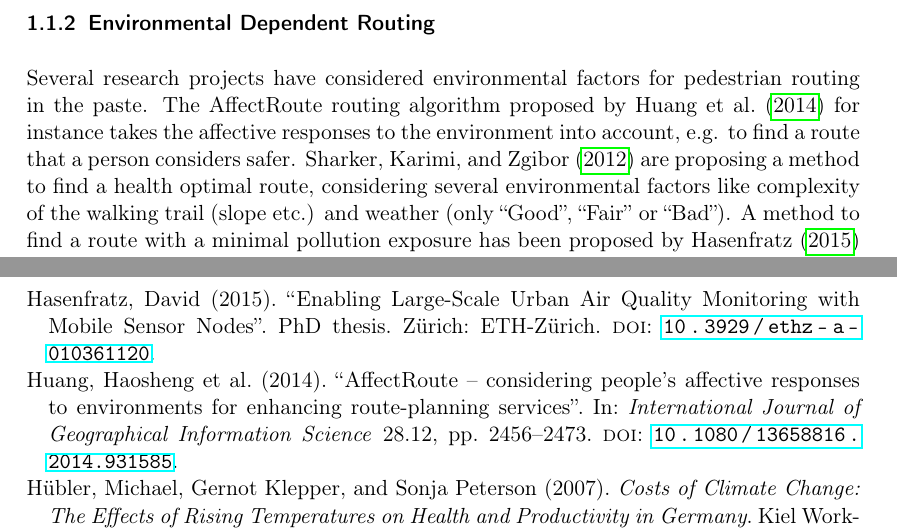
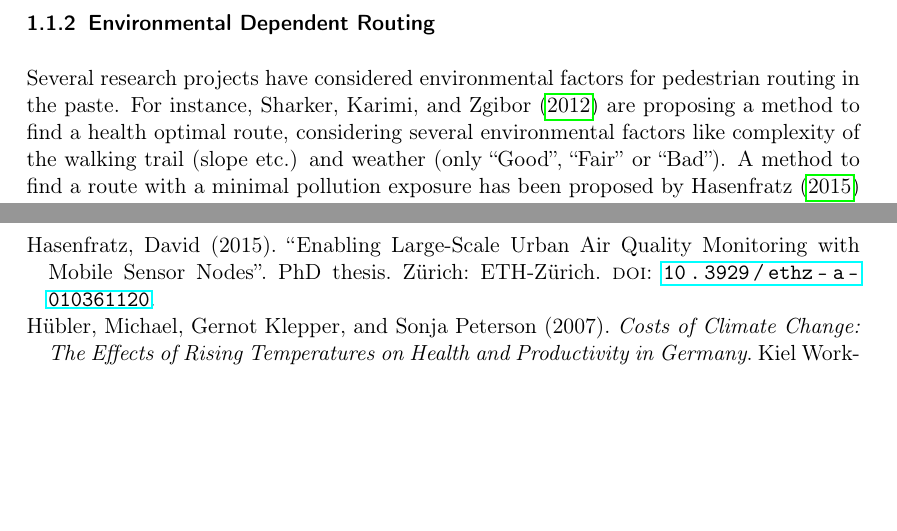
Before and after one commit to joachimrussig/GI_Forum_2017_Paper, a LaTeX paper (paper.tex, which reads introduction.tex): two parts of pages 3 and 13 of 14, joined at a grey line, cut so that both start at the same text, the shorter picture padded with empty space. Compiled offline with pdfLaTeX.

Commit message:
Removed citation from the related work section not strictly necessary

```diff
--- a/introduction.tex
+++ b/introduction.tex
@@ -39,7 +39,7 @@ For all these indices the following meteorological parameters are important:
 Based on the availability of data, in this paper we will use \citeauthor{Steadman1979}'s heat index \parencite{Steadman1979} and, as a simple comparison measure, the air temperature. To compute an approximated equivalent temperature of the heat index we use the formula published by \textcite[77]{Stull2011}.
 
 \subsubsection{Environmental Dependent Routing}
-Several research projects have considered environmental factors for pedestrian routing in the paste. The AffectRoute routing algorithm proposed by \textcite{Huang2014} for instance takes the affective responses to the environment into account, e.g. to find a route that a person considers safer.  \textcite{Sharker2012} are proposing a method to find a health optimal route, considering several environmental factors like complexity of the walking trail (slope etc.) and weather (only “Good”, “Fair” or “Bad”). A method to find a route with a minimal pollution exposure has been proposed by \textcite{Hasenfratz2015} in his PhD thesis.
+Several research projects have considered environmental factors for pedestrian routing in the paste. For instance, \textcite{Sharker2012} are proposing a method to find a health optimal route, considering several environmental factors like complexity of the walking trail (slope etc.) and weather (only “Good”, “Fair” or “Bad”). A method to find a route with a minimal pollution exposure has been proposed by \textcite{Hasenfratz2015} in his PhD thesis.
 
 The NaviComf framework for pedestrian routing proposed by \textcite{Dang2013}, enables to improve the comfort considering environmental factors varying over time. The proposed framework uses a multi-factor cost model for the evaluation of the route and enables them to consider heterogeneous environmental information from multi-modal sensors like air temperature and humidity. To find a optimal route \textcite{Dang2013} are proposing three different algorithms,  a bounded depth-first search algorithm, an adjustable dynamic planning algorithm and a heuristic particle planning algorithm. As a sample application, the authors implemented a routing app for thermal comfort navigation. The meteorological used for this sample application have been collected using a network of 40 micro-climate sensor nodes which detected air temperature and relative humidity.
 
```
Also changed, not shown: paper.pdf.
